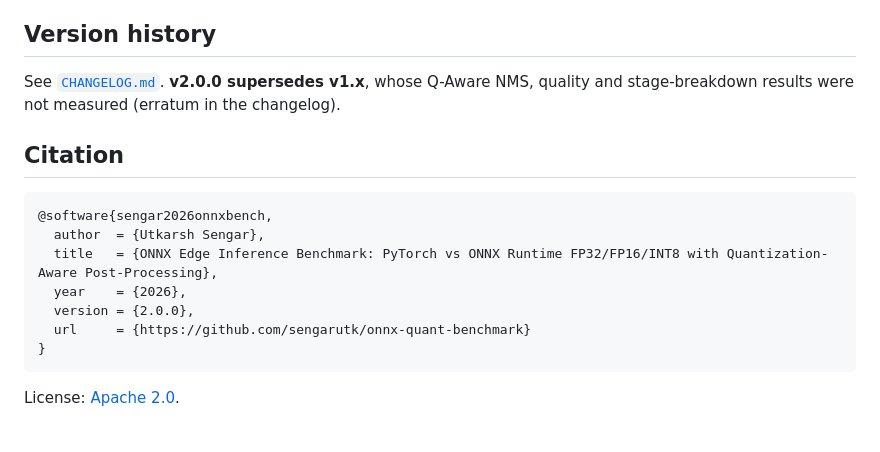
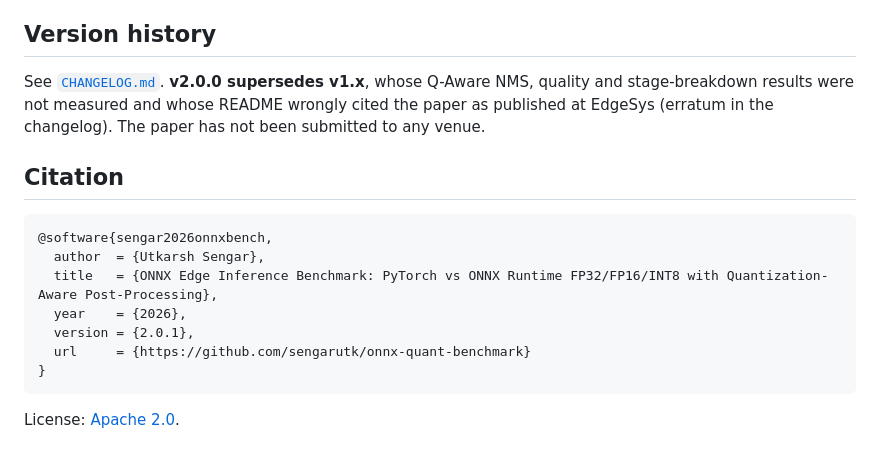
Before and after one commit to sengarutk/onnx-quant-benchmark, a Markdown page: README.md, the part around the change. Rendered like a GitHub page.

````diff
--- a/README.md
+++ b/README.md
@@ -254,7 +254,8 @@ paper/              manuscript (numbers via generated macros), figures, PDF
 ## Version history
 
 See [`CHANGELOG.md`](CHANGELOG.md). **v2.0.0 supersedes v1.x**, whose Q-Aware NMS, quality and stage-breakdown
-results were not measured (erratum in the changelog).
+results were not measured and whose README wrongly cited the paper as published at EdgeSys (erratum in the changelog).
+The paper has not been submitted to any venue.
 
 ## Citation
 
@@ -263,7 +264,7 @@ results were not measured (erratum in the changelog).
   author  = {Utkarsh Sengar},
   title   = {ONNX Edge Inference Benchmark: PyTorch vs ONNX Runtime FP32/FP16/INT8 with Quantization-Aware Post-Processing},
   year    = {2026},
-  version = {2.0.0},
+  version = {2.0.1},
   url     = {https://github.com/sengarutk/onnx-quant-benchmark}
 }
 ```
````
Also changed, not shown: CHANGELOG.md (+6 -0 lines).
